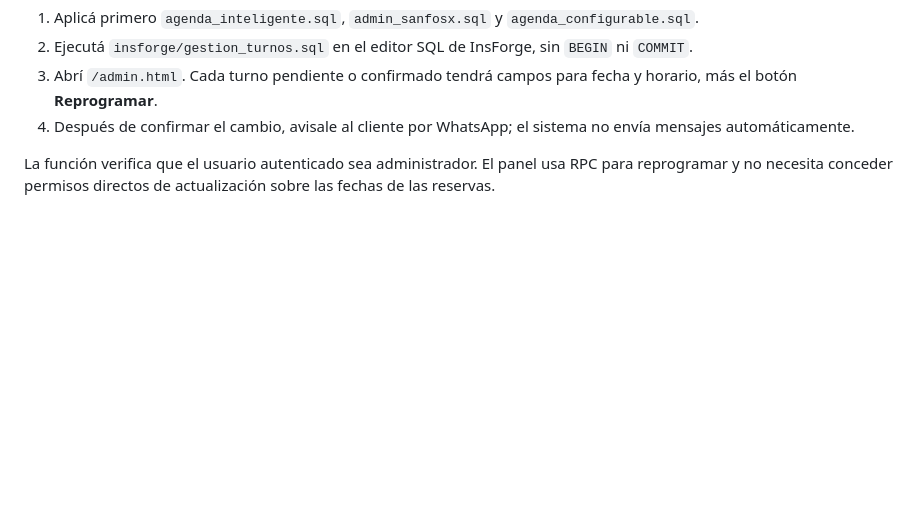
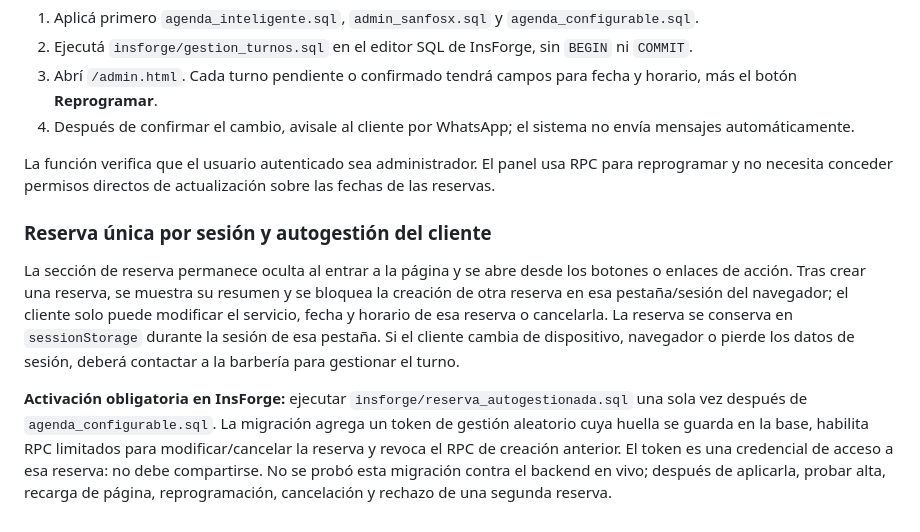
Before and after one commit to sanfosx/Blade, a Markdown page: README.md, the part around the change. Rendered like a GitHub page; blank space fills up the shorter version.

Commit message:
Documenta reserva única y autogestión por sesión

```diff
--- a/README.md
+++ b/README.md
@@ -104,3 +104,10 @@ La migración `insforge/gestion_turnos.sql` agrega la función segura `admin_res
 4. Después de confirmar el cambio, avisale al cliente por WhatsApp; el sistema no envía mensajes automáticamente.
 
 La función verifica que el usuario autenticado sea administrador. El panel usa RPC para reprogramar y no necesita conceder permisos directos de actualización sobre las fechas de las reservas.
+
+
+### Reserva única por sesión y autogestión del cliente
+
+La sección de reserva permanece oculta al entrar a la página y se abre desde los botones o enlaces de acción. Tras crear una reserva, se muestra su resumen y se bloquea la creación de otra reserva en esa pestaña/sesión del navegador; el cliente solo puede modificar el servicio, fecha y horario de esa reserva o cancelarla. La reserva se conserva en `sessionStorage` durante la sesión de esa pestaña. Si el cliente cambia de dispositivo, navegador o pierde los datos de sesión, deberá contactar a la barbería para gestionar el turno.
+
+**Activación obligatoria en InsForge:** ejecutar `insforge/reserva_autogestionada.sql` una sola vez después de `agenda_configurable.sql`. La migración agrega un token de gestión aleatorio cuya huella se guarda en la base, habilita RPC limitados para modificar/cancelar la reserva y revoca el RPC de creación anterior. El token es una credencial de acceso a esa reserva: no debe compartirse. No se probó esta migración contra el backend en vivo; después de aplicarla, probar alta, recarga de página, reprogramación, cancelación y rechazo de una segunda reserva.
```
